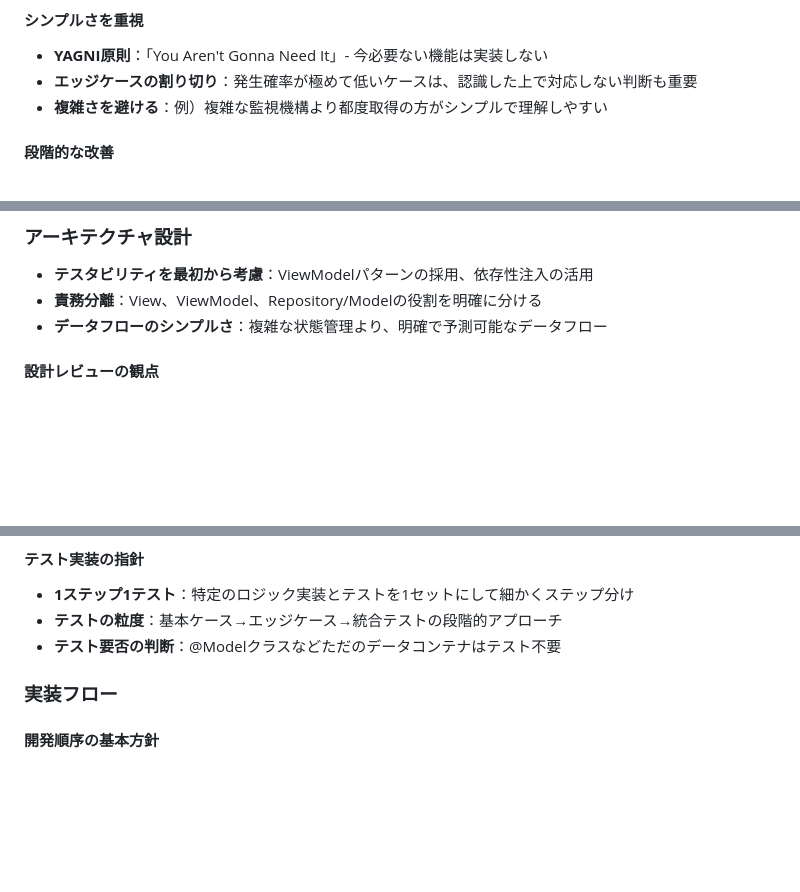
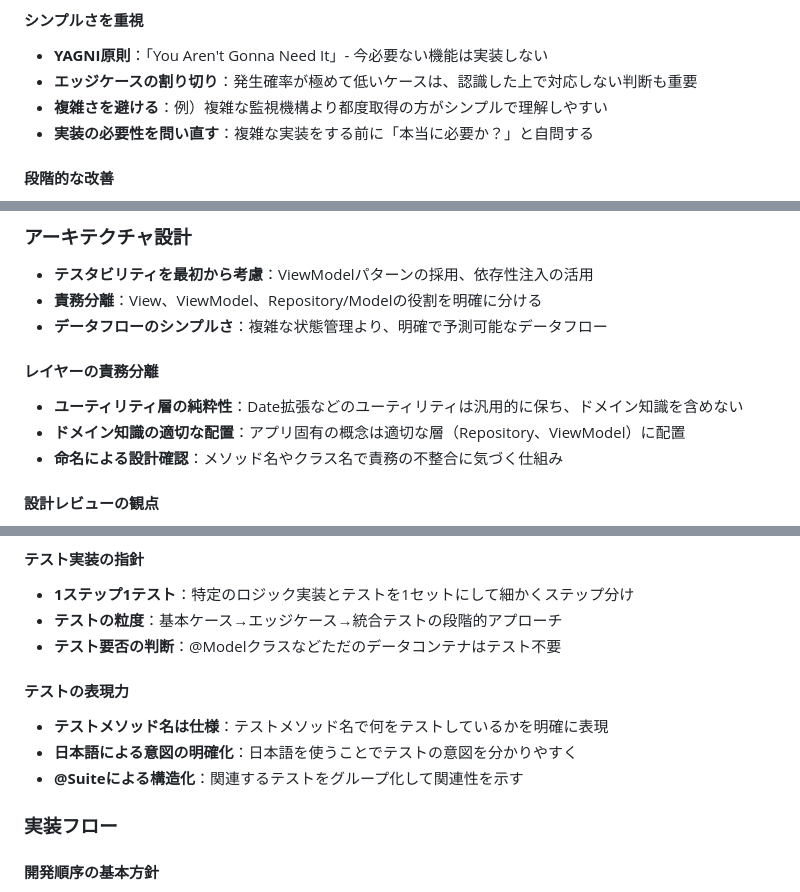
Before and after one commit to shibayu36/Hibito, a Markdown page: CLAUDE.md, 3 parts joined by grey strips. GitHub-like rendering; blank space fills up the shorter version.

Commit message:
学びを反映

```diff
--- a/CLAUDE.md
+++ b/CLAUDE.md
@@ -114,6 +114,7 @@ swift format lint --recursive .
 - **YAGNI原則**：「You Aren't Gonna Need It」- 今必要ない機能は実装しない
 - **エッジケースの割り切り**：発生確率が極めて低いケースは、認識した上で対応しない判断も重要
 - **複雑さを避ける**：例）複雑な監視機構より都度取得の方がシンプルで理解しやすい
+- **実装の必要性を問い直す**：複雑な実装をする前に「本当に必要か？」と自問する
 
 #### 段階的な改善
 - **完璧主義を避ける**：一度にすべてを理想的な設計にする必要はない
@@ -129,6 +130,11 @@ swift format lint --recursive .
 - **テスタビリティを最初から考慮**：ViewModelパターンの採用、依存性注入の活用
 - **責務分離**：View、ViewModel、Repository/Modelの役割を明確に分ける
 - **データフローのシンプルさ**：複雑な状態管理より、明確で予測可能なデータフロー
+
+#### レイヤーの責務分離
+- **ユーティリティ層の純粋性**：Date拡張などのユーティリティは汎用的に保ち、ドメイン知識を含めない
+- **ドメイン知識の適切な配置**：アプリ固有の概念は適切な層（Repository、ViewModel）に配置
+- **命名による設計確認**：メソッド名やクラス名で責務の不整合に気づく仕組み
 
 #### 設計レビューの観点
 1. **命名の妥当性**：なぜその名前なのか、役割は明確か
@@ -151,6 +157,11 @@ swift format lint --recursive .
 - **1ステップ1テスト**：特定のロジック実装とテストを1セットにして細かくステップ分け
 - **テストの粒度**：基本ケース→エッジケース→統合テストの段階的アプローチ
 - **テスト要否の判断**：@Modelクラスなどただのデータコンテナはテスト不要
+
+#### テストの表現力
+- **テストメソッド名は仕様**：テストメソッド名で何をテストしているかを明確に表現
+- **日本語による意図の明確化**：日本語を使うことでテストの意図を分かりやすく
+- **@Suiteによる構造化**：関連するテストをグループ化して関連性を示す
 
 ### 実装フロー
 #### 開発順序の基本方針
```
